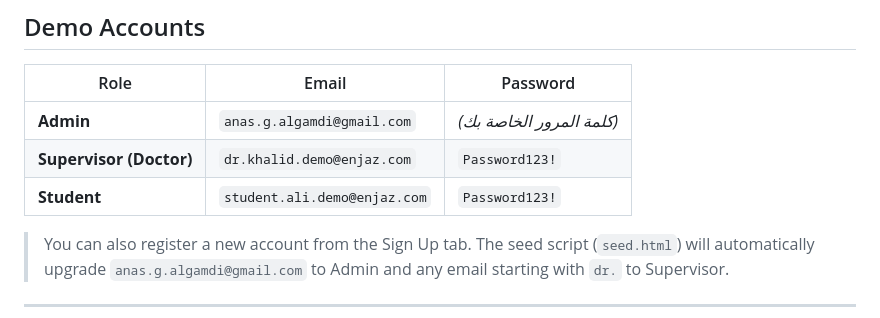
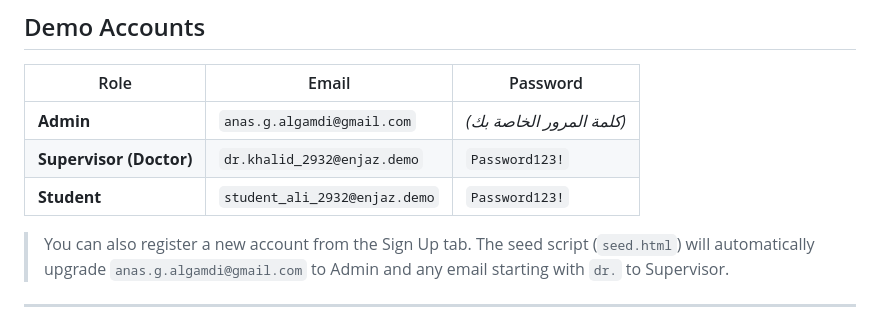
Before and after one commit to Anas-Alghamdi-CS/enjaz-platform, a Markdown page: README.md, the part around the change. Rendered like a GitHub page.

Commit message:
update: reflect working demo emails in README

```diff
--- a/README.md
+++ b/README.md
@@ -15,8 +15,8 @@
 | Role | Email | Password |
 |------|-------|----------|
 | **Admin** | `anas.g.algamdi@gmail.com` | *(كلمة المرور الخاصة بك)* |
-| **Supervisor (Doctor)** | `dr.khalid.demo@enjaz.com` | `Password123!` |
-| **Student** | `student.ali.demo@enjaz.com` | `Password123!` |
+| **Supervisor (Doctor)** | `dr.khalid_2932@enjaz.demo` | `Password123!` |
+| **Student** | `student_ali_2932@enjaz.demo` | `Password123!` |
 
 > You can also register a new account from the Sign Up tab. The seed script (`seed.html`) will automatically upgrade `anas.g.algamdi@gmail.com` to Admin and any email starting with `dr.` to Supervisor.
 
```
